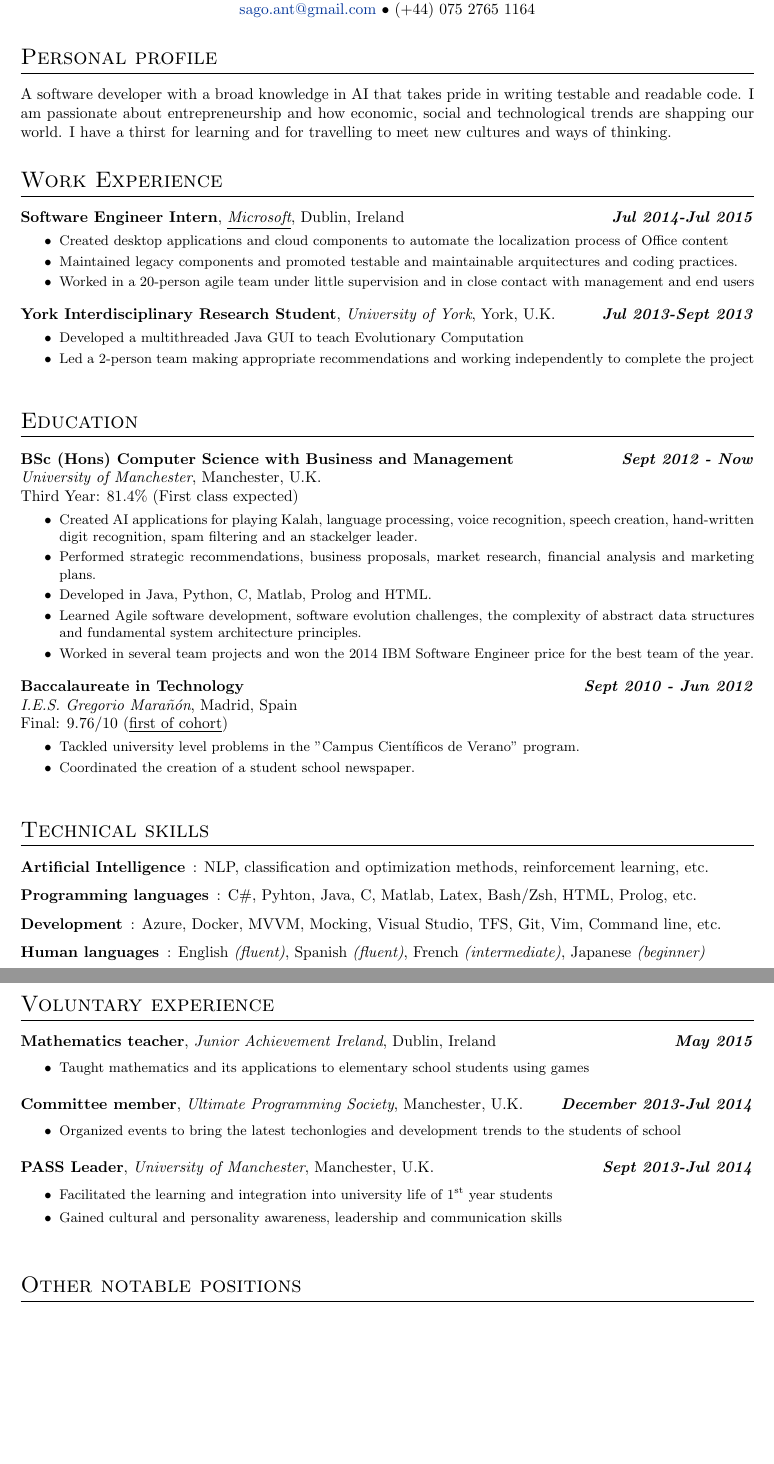
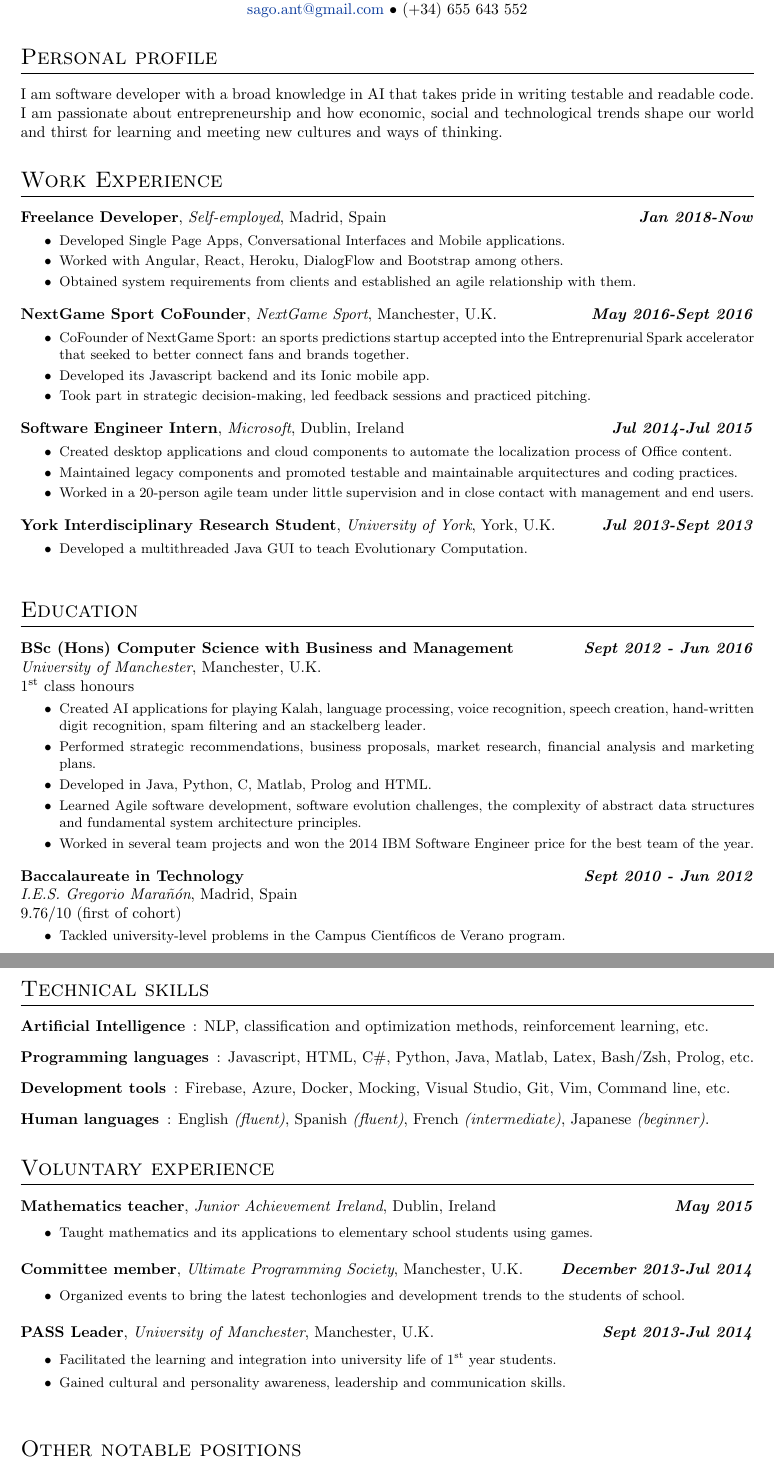
Before and after one commit to antsago/LatexCV, a LaTeX CV (Curriculum/Curriculum.tex): two parts of pages 1 and 2 of 2, joined at a grey line, cut so that both start at the same text, the shorter picture padded with empty space. Compiled offline with pdfLaTeX.

Commit message:
updated CV

```diff
--- a/Curriculum/Curriculum.tex
+++ b/Curriculum/Curriculum.tex
@@ -2,7 +2,7 @@
 
   \name{Antonio Sánchez Gómez}
   %\address{2º1, Finisterre 5, 28029, Madrid, Spain}
-  \phone{(+44) 075 2765 1164} %(+34) 679 430 442}
+  \phone{(+34) 655 643 552} %(+44) 075 2765 1164}
   \email{sago.ant@gmail.com}
   \githubaccount{antsago}
   \linkedin{antsago}
@@ -13,33 +13,54 @@
 
 
   \section{Personal profile}
-
     {
-      A software developer with a broad knowledge in AI that takes pride in writing testable and readable code.
-      I am passionate about entrepreneurship and how economic, social and technological trends are shapping our world.
-      I have a thirst for learning and for travelling to meet new cultures and ways of thinking.
+      I am software developer with a broad knowledge in AI that takes pride in writing testable and readable code.
+      I am passionate about entrepreneurship and how economic, social and technological trends shape our world and
+      thirst for learning and meeting new cultures and ways of thinking.
     }
 
 
   \section{Work Experience}
+    \workexp{Freelance Developer}
+      {Jan 2018-Now}
+      {Self-employed}
+      {Madrid}
+      {Spain}
+      {
+        \item Developed Single Page Apps, Conversational Interfaces and Mobile applications.
+        \item Worked with Angular, React, Heroku, DialogFlow and Bootstrap among others.
+        \item Obtained system requirements from clients and established an agile relationship with them.
+      }
+
+    \workexp{NextGame Sport CoFounder}
+      {May 2016-Sept 2016}
+      {NextGame Sport}
+      {Manchester}
+      {U.K.}
+      {
+        \item CoFounder of NextGame Sport: an sports predictions startup accepted into the
+          Entreprenurial Spark accelerator that seeked to better connect fans and brands together.
+        \item Developed its Javascript backend and its Ionic mobile app.
+        \item Took part in strategic decision-making, led feedback sessions and practiced pitching.
+      }
 
     \workexp{Software Engineer Intern}
       {Jul 2014-Jul 2015}
-      {\underline{Microsoft}}
+      {Microsoft}
       {Dublin}
       {Ireland}
       {
          \item Created  desktop applications and cloud components to automate the localization
-          process of Office content
+          process of Office content.
          \item Maintained legacy components and promoted testable and maintainable
          arquitectures and coding practices.
          \item Worked in a 20-person agile team under little supervision and
-         in close contact with management and end users
-%         \item Consolidated technical skills in a production environment
-%         \item Gained focus on business value
-%         \item Experience in cloud computing and deployment with Azure
-%         \item Participated in the internal Microsoft hackaton
-%         \item Gained teamwork and interpersonal skills
+         in close contact with management and end users.
+        % \item Consolidated technical skills in a production environment
+        % \item Gained focus on business value
+        % \item Experience in cloud computing and deployment with Azure
+        % \item Participated in the internal Microsoft hackaton
+        % \item Gained teamwork and interpersonal skills
       }
 
     \workexp{York Interdisciplinary Research Student}
@@ -48,26 +69,26 @@
       {York}
       {U.K.}
       {
-         \item Developed a multithreaded Java GUI to teach Evolutionary Computation
-         \item Led a 2-person team making appropriate recommendations and working independently to
-         complete the project
-%         \item Gained customer focus and user oriented design experience
-%         \item Practiced agile methods and improved teamworking skills while working as part of a team
-%         \item Used Subversion (SVN) version control system to manage the code
+         \item Developed a multithreaded Java GUI to teach Evolutionary Computation.
+        % \item Led a 2-person team making appropriate recommendations and working independently to
+        % complete the project
+        % \item Gained customer focus and user oriented design experience
+        % \item Practiced agile methods and improved teamworking skills while working as part of a team
+        % \item Used Subversion (SVN) version control system to manage the code
       }
 
 
   \section{Education}
 
     \educ{BSc (Hons) Computer Science with Business and Management}
-      {Sept 2012 - Now}
+      {Sept 2012 - Jun 2016}
       {University of Manchester}
       {Manchester}
       {U.K.}
-      {Third Year: 81.4\% (First class expected)}
+      {1\textsuperscript{st} class honours}
       {
          \item Created AI applications for playing Kalah, language processing, voice recognition, speech creation,
-         hand-written digit recognition, spam filtering and an stackelger leader.
+         hand-written digit recognition, spam filtering and an stackelberg leader.
          \item Performed strategic recommendations, business proposals, market research, financial analysis and marketing plans.
 %         \item The joint degree has provided me a good balance between engineering and business oriented thinking
 %         \item Developed presentation, teamworking, communication and leadership skills during workshops and team projects
@@ -84,10 +105,10 @@
       {I.E.S. Gregorio Marañón}
       {Madrid}
       {Spain}
-      {Final: 9.76/10 (\underline{first of cohort})}
+      {9.76/10 (first of cohort)}
       {
-         \item Tackled university level problems in the "Campus Científicos de Verano" program.
-         \item Coordinated the creation of a student school newspaper.
+         \item Tackled university-level problems in the Campus Científicos de Verano program.
+         %\item Coordinated the creation of a student school newspaper.
       }
 
 
@@ -95,10 +116,10 @@
 
     \begin{description}
        \item[Artificial Intelligence]: NLP, classification and optimization methods, reinforcement learning, etc.
-       \item[Programming languages]: C\#, Pyhton, Java, C, Matlab, Latex, Bash/Zsh, HTML, Prolog, etc.
-%       \item[Operating Systems:] Windows from XP to 10, OS X, Android, Archlinux
-       \item[Development]: Azure, Docker, MVVM, Mocking, Visual Studio, TFS, Git, Vim, Command line, etc.
-       \item[Human languages]: English \emph{(fluent)}, Spanish \emph{(fluent)}, French \emph{(intermediate)}, Japanese \emph{(beginner)}
+       \item[Programming languages]: Javascript, HTML, C\#, Python, Java, Matlab, Latex, Bash/Zsh, Prolog, etc.
+       \item[Development tools]: Firebase, Azure, Docker, Mocking, Visual Studio, Git, Vim, Command line, etc.
+       \item[Human languages]: English \emph{(fluent)}, Spanish \emph{(fluent)}, French \emph{(intermediate)}, Japanese \emph{(beginner)}.
+       %       \item[Operating Systems:] Windows from XP to 10, OS X, Android, Archlinux
     \end{description}
 
 
@@ -128,8 +149,8 @@
       {Manchester}
       {U.K.}
       {
-         \item Facilitated the learning and integration into university life of 1\textsuperscript{st} year students
-         \item Gained cultural and personality awareness, leadership and communication skills
+         \item Facilitated the learning and integration into university life of 1\textsuperscript{st} year students.
+         \item Gained cultural and personality awareness, leadership and communication skills.
       }
 
 
```
Also changed, not shown: Curriculum.pdf, Curriculum/Curriculum.tex (13 more changed lines).
